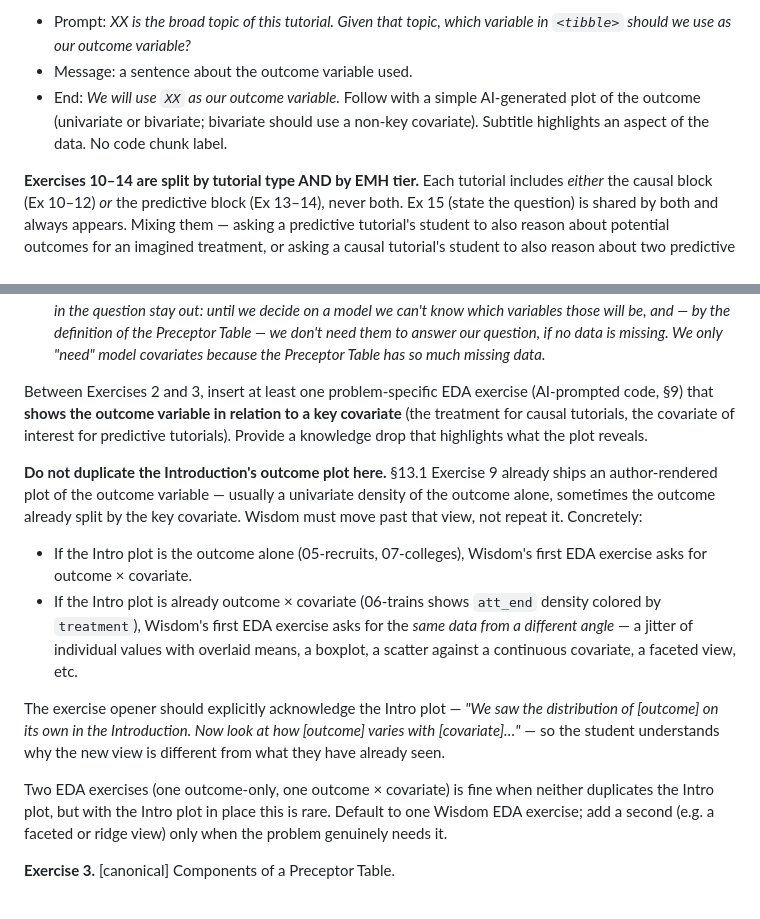
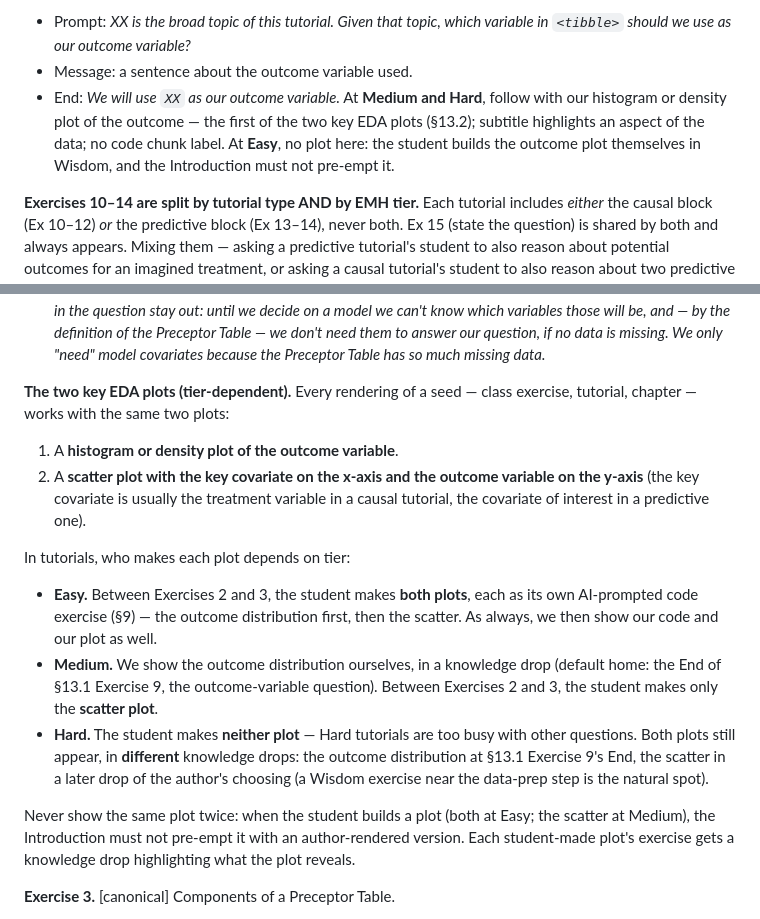
Before and after one commit to PPBDS/primer, a Markdown page: guide/exercise-list.md, 2 parts joined by grey strips. Drawn GitHub-style.

Commit message:
EDA guidance: the two key plots, tier-dependent in tutorials
Outcome histogram/density + key-covariate-vs-outcome scatter everywhere.
Tutorials: Easy — student makes both; Medium — we drop the distribution,
student makes the scatter; Hard — both shown in separate knowledge drops.
Chapters show both, plus the distribution of every Courage model variable,
focusing on the final DGM's.

Co-Authored-By: Claude Fable 5 <noreply@anthropic.com>

```diff
--- a/guide/exercise-list.md
+++ b/guide/exercise-list.md
@@ -135,7 +135,7 @@ Predictive tutorials (positions 1, 3, 5, 7, 9, 11) skip both Exercise 7 and Exer
 **Exercise 9.** [per-tutorial, written-with-answer] The outcome variable.
 - Prompt: *XX is the broad topic of this tutorial. Given that topic, which variable in `<tibble>` should we use as our outcome variable?*
 - Message: a sentence about the outcome variable used.
-- End: *We will use `XX` as our outcome variable.* Follow with a simple AI-generated plot of the outcome (univariate or bivariate; bivariate should use a non-key covariate). Subtitle highlights an aspect of the data. No code chunk label.
+- End: *We will use `XX` as our outcome variable.* At **Medium and Hard**, follow with our histogram or density plot of the outcome — the first of the two key EDA plots (§13.2); subtitle highlights an aspect of the data; no code chunk label. At **Easy**, no plot here: the student builds the outcome plot themselves in Wisdom, and the Introduction must not pre-empt it.
 
 **Exercises 10–14 are split by tutorial type AND by EMH tier.** Each tutorial includes *either* the causal block (Ex 10–12) *or* the predictive block (Ex 13–14), never both. Ex 15 (state the question) is shared by both and always appears. Mixing them — asking a predictive tutorial's student to also reason about potential outcomes for an imagined treatment, or asking a causal tutorial's student to also reason about two predictive groups — makes this section too long and muddles the framing the tutorial is actually using.
 
@@ -221,16 +221,18 @@ Per §14.6, the preamble does **not** describe what Wisdom does; Exercise 1 belo
 - Message: `"A Preceptor Table is the smallest possible table of data with rows and columns such that, if there is no missing data, we can easily calculate the quantity of interest."`
 - End: *The Preceptor Table always includes the treatment variable, if it is a causal model, and any covariate mentioned in the question. Covariates which end up in the data generating mechanism but are not mentioned in the question stay out: until we decide on a model we can't know which variables those will be, and — by the definition of the Preceptor Table — we don't need them to answer our question, if no data is missing. We only "need" model covariates because the Preceptor Table has so much missing data.*
 
-Between Exercises 2 and 3, insert at least one problem-specific EDA exercise (AI-prompted code, §9) that **shows the outcome variable in relation to a key covariate** (the treatment for causal tutorials, the covariate of interest for predictive tutorials). Provide a knowledge drop that highlights what the plot reveals.
+**The two key EDA plots (tier-dependent).** Every rendering of a seed — class exercise, tutorial, chapter — works with the same two plots:
 
-**Do not duplicate the Introduction's outcome plot here.** §13.1 Exercise 9 already ships an author-rendered plot of the outcome variable — usually a univariate density of the outcome alone, sometimes the outcome already split by the key covariate. Wisdom must move past that view, not repeat it. Concretely:
+1. A **histogram or density plot of the outcome variable**.
+2. A **scatter plot with the key covariate on the x-axis and the outcome variable on the y-axis** (the key covariate is usually the treatment variable in a causal tutorial, the covariate of interest in a predictive one).
 
-- If the Intro plot is the outcome alone (05-recruits, 07-colleges), Wisdom's first EDA exercise asks for outcome × covariate.
-- If the Intro plot is already outcome × covariate (06-trains shows `att_end` density colored by `treatment`), Wisdom's first EDA exercise asks for the *same data from a different angle* — a jitter of individual values with overlaid means, a boxplot, a scatter against a continuous covariate, a faceted view, etc.
+In tutorials, who makes each plot depends on tier:
 
-The exercise opener should explicitly acknowledge the Intro plot — *"We saw the distribution of [outcome] on its own in the Introduction. Now look at how [outcome] varies with [covariate]…"* — so the student understands why the new view is different from what they have already seen.
+- **Easy.** Between Exercises 2 and 3, the student makes **both plots**, each as its own AI-prompted code exercise (§9) — the outcome distribution first, then the scatter. As always, we then show our code and our plot as well.
+- **Medium.** We show the outcome distribution ourselves, in a knowledge drop (default home: the End of §13.1 Exercise 9, the outcome-variable question). Between Exercises 2 and 3, the student makes only the **scatter plot**.
+- **Hard.** The student makes **neither plot** — Hard tutorials are too busy with other questions. Both plots still appear, in **different** knowledge drops: the outcome distribution at §13.1 Exercise 9's End, the scatter in a later drop of the author's choosing (a Wisdom exercise near the data-prep step is the natural spot).
 
-Two EDA exercises (one outcome-only, one outcome × covariate) is fine when neither duplicates the Intro plot, but with the Intro plot in place this is rare. Default to one Wisdom EDA exercise; add a second (e.g. a faceted or ridge view) only when the problem genuinely needs it.
+Never show the same plot twice: when the student builds a plot (both at Easy; the scatter at Medium), the Introduction must not pre-empt it with an author-rendered version. Each student-made plot's exercise gets a knowledge drop highlighting what the plot reveals.
 
 **Exercise 3.** [canonical] Components of a Preceptor Table.
 - Prompt: *Describe the key components of Preceptor Tables in general, without worrying about this specific problem. Use words like "units," "outcomes," and "covariates."*
```
Also changed, not shown: guide/chapters.md (+1 -1 lines).
